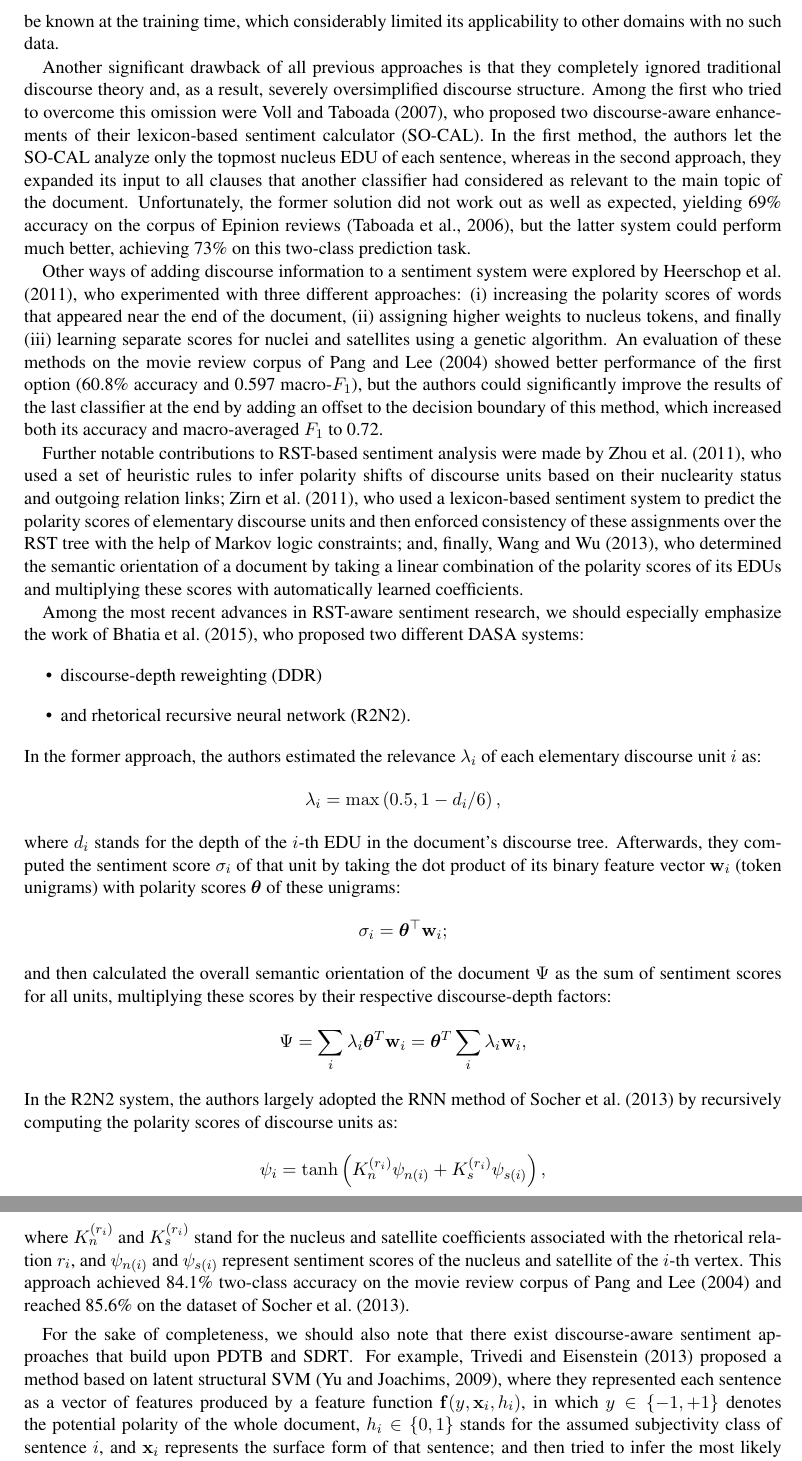
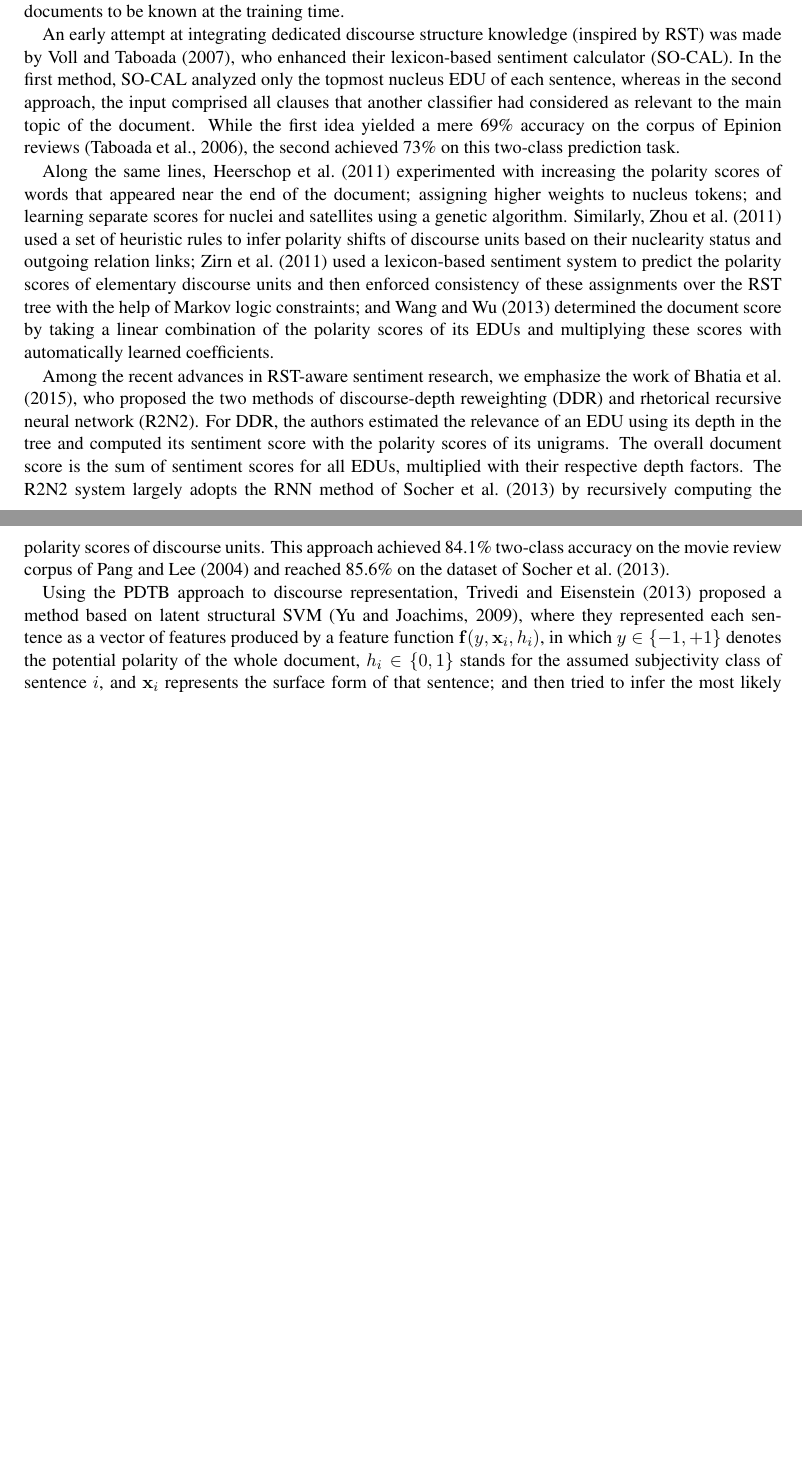
Before and after one commit to WladimirSidorenko/DASA, a LaTeX paper (paper/dasa.tex, which reads paper/related.tex): two parts of pages 3 and 4 of 7 before the commit and two parts of pages 2 and 3 of 5 after it, joined at a grey line, cut at the place of the change, the shorter picture padded with empty space. Compiled offline with pdfLaTeX.

Commit message:
gekuerzt

```diff
--- a/paper/related.tex
+++ b/paper/related.tex
@@ -33,2 +26 @@ elaboration notably increased its persuasiveness.
 
-\newcite{Pang:04} were also among the first who incorporated a
@@ -145,51 +130,39 @@ this system though was that its optimization required the gold labels
-of sentences and documents to be known at the training time, which
-considerably limited its applicability to other domains with no such
-data.
+this system, however, was that its optimization required the gold labels
+of sentences and documents to be known at the training time.
+%which
+%considerably limited its applicability to other domains with no such
+%data.
 
 %% A similar approach was also suggested by~\newcite{Sadamitsu:08}, who
 %% attained 82.74\% accuracy on predicting the polarity of customer
 %% reviews with the help of hidden conditional random fields.
 
-Another significant drawback of all previous approaches is that they
-completely ignored traditional discourse theory and, as a result,
-severely oversimplified discourse structure.  Among the first who
-tried to overcome this omission were \newcite{Voll:07}, who proposed two
-discourse-aware enhancements of their lexicon-based sentiment
-calculator (SO-CAL).  In the first method, the authors let the SO-CAL
-analyze only the topmost nucleus EDU of each sentence, whereas in the
-second approach, they expanded its input to all clauses that another
-classifier had considered as relevant to the main topic of the
-document.  Unfortunately, the former solution did not work out as well
-as expected, yielding 69\% accuracy on the corpus of Epinion
-reviews~\cite{Taboada:06}, but the latter system could perform much
-better, achieving 73\% on this two-class prediction task.
+An early attempt at integrating dedicated discourse structure
+knowledge (inspired by RST) was made by \newcite{Voll:07}, who enhanced
+their lexicon-based sentiment calculator (SO-CAL).  In the first
+method, SO-CAL analyzed only the topmost nucleus EDU of each sentence,
+whereas in the second approach, the input comprised all clauses
+that another classifier had considered as relevant to the main topic
+of the document.  While the first idea yielded a mere 69\% accuracy on
+the corpus of Epinion reviews~\cite{Taboada:06}, the second achieved
+73\% on this two-class prediction task.
 
-Other ways of adding discourse information to a sentiment system were
-explored by \newcite{Heerschop:11}, who experimented with three
-different approaches:
-\begin{inparaenum}[(i)]
-\item increasing the polarity scores of words that appeared near the
-  end of the document,
-\item assigning higher weights to nucleus tokens, and finally
-\item learning separate scores for nuclei and satellites using a
-  genetic algorithm.
-\end{inparaenum}
-An evaluation of these methods on the movie review corpus
-of~\newcite{Pang:04} showed better performance of the first option
-(60.8\% accuracy and 0.597 macro-\F), but the authors could
-significantly improve the results of the last classifier at the end by
-adding an offset to the decision boundary of this method, which
-increased both its accuracy and macro-averaged \F{} to 0.72.
-
-Further notable contributions to RST-based sentiment analysis were
-made by \newcite{Zhou:11}, who used a set of heuristic rules to infer
+Along the same lines, \newcite{Heerschop:11} experimented with increasing the polarity scores of words that appeared near the
+  end of the document; assigning higher weights to nucleus tokens; and  learning separate scores for nuclei and satellites using a genetic algorithm.
+%An evaluation of these methods on the movie review corpus
+%of~\newcite{Pang:04} showed better performance of the first option
+%(60.8\% accuracy and 0.597 macro-\F), but the authors could
+%significantly improve the results of the last classifier at the end by
+%adding an offset to the decision boundary of this method, which
+%increased both its accuracy and macro-averaged \F{} to 0.72.
+Similarly, \newcite{Zhou:11} used a set of heuristic rules to infer
 polarity shifts of discourse units based on their nuclearity status
-and outgoing relation links; \newcite{Zirn:11}, who used a lexicon-based
+and outgoing relation links; \newcite{Zirn:11} used a lexicon-based
 sentiment system to predict the polarity scores of elementary
 discourse units and then enforced consistency of these assignments
-over the RST tree with the help of Markov logic constraints; and,
-finally, \newcite{Wang:13}, who determined the semantic orientation of a
-document by taking a linear combination of the polarity scores of its
+over the RST tree with the help of Markov logic constraints; and
+\newcite{Wang:13} determined the
+document score by taking a linear combination of the polarity scores of its
 EDUs and multiplying these scores with automatically learned
 coefficients.
 
@@ -202,49 +175,45 @@ coefficients.
 %%   results on the TREC corpus \cite{Macdonald:09} than any
 %%   discourse-unaware baselines.
 
-Among the most recent advances in RST-aware sentiment research, we
-should especially emphasize the work of \newcite{Bhatia:15}, who
-proposed two different DASA systems:
-\begin{itemize}
-\item discourse-depth reweighting (DDR)
-\item and rhetorical recursive neural network (R2N2).
-\end{itemize}
-In the former approach, the authors estimated the relevance
-$\lambda_i$ of each elementary discourse unit $i$ as:
-\begin{equation*}
-  \lambda_i = \max\left(0.5, 1 - d_i/6\right),
-\end{equation*}
-where $d_i$ stands for the depth of the $i$-th EDU in the document's
-discourse tree.  Afterwards, they computed the sentiment score
-$\sigma_i$ of that unit by taking the dot product of its binary
-feature vector $\mathbf{w}_i$ (token unigrams) with polarity scores
-$\boldsymbol{\theta}$ of these unigrams:
-\begin{equation*}
-  \sigma_i = \boldsymbol{\theta}^{\top}\mathbf{w}_i;
-\end{equation*}
-and then calculated the overall semantic orientation of the
-document~$\Psi$ as the sum of sentiment scores for all units,
-multiplying these scores by their respective discourse-depth factors:
-\begin{equation*}
-  \Psi = \sum_i\lambda_i\boldsymbol{\theta}^T\mathbf{w}_i = \boldsymbol{\theta}^T\sum_i\lambda_i\mathbf{w}_i,
-\end{equation*}
-In the R2N2 system, the authors largely adopted the RNN method
+Among the recent advances in RST-aware sentiment research, we
+emphasize the work of \newcite{Bhatia:15}, who
+proposed the two methods of discourse-depth reweighting (DDR)
+ and rhetorical recursive neural network (R2N2).
+For DDR, the authors estimated the relevance of an EDU using its depth in the tree and computed its sentiment score with the polarity scores of its unigrams.
+%$\lambda_i$ of each elementary discourse unit $i$ as:
+%\begin{equation*}
+%  \lambda_i = \max\left(0.5, 1 - d_i/6\right),
+%\end{equation*}
+%where $d_i$ stands for the depth of the $i$-th EDU in the document's
+%discourse tree.  Afterwards, they computed the sentiment score
+%$\sigma_i$ of that unit by taking the dot product of its binary
+%feature vector $\mathbf{w}_i$ (token unigrams) with polarity scores
+%$\boldsymbol{\theta}$ of these unigrams:
+%\begin{equation*}
+%  \sigma_i = \boldsymbol{\theta}^{\top}\mathbf{w}_i;
+%\end{equation*}
+The overall
+document score is the sum of sentiment scores for all EDUs,
+multiplied with their respective depth factors.
+%\begin{equation*}
+%  \Psi = \sum_i\lambda_i\boldsymbol{\theta}^T\mathbf{w}_i = \boldsymbol{\theta}^T\%sum_i\lambda_i\mathbf{w}_i,
+%\end{equation*}
+The R2N2 system largely adopts the RNN method
 of~\newcite{Socher:13} by recursively computing the polarity scores of
-discourse units as:
-\begin{equation*}
-  \psi_i = \tanh\left(K_n^{(r_i)} \psi_{n(i)} + K_s^{(r_i)}\psi_{s(i)} \right),
-\end{equation*}
-where $K_n^{(r_i)}$ and $K_s^{(r_i)}$ stand for the nucleus and
-satellite coefficients associated with the rhetorical relation $r_i$,
-and $\psi_{n(i)}$ and $\psi_{s(i)}$ represent sentiment scores of the
-nucleus and satellite of the $i$-th vertex.  This approach achieved
+discourse units.
+%\begin{equation*}
+%  \psi_i = \tanh\left(K_n^{(r_i)} \psi_{n(i)} + K_s^{(r_i)}\psi_{s(i)} \right),
+%\end{equation*}
+%where $K_n^{(r_i)}$ and $K_s^{(r_i)}$ stand for the nucleus and
+%satellite coefficients associated with the rhetorical relation $r_i$,
+%and $\psi_{n(i)}$ and $\psi_{s(i)}$ represent sentiment scores of the
+%nucleus and satellite of the $i$-th vertex.
+This approach achieved
 84.1\% two-class accuracy on the movie review corpus
 of~\newcite{Pang:04} and reached 85.6\% on the dataset
 of~\newcite{Socher:13}.
 
-For the sake of completeness, we should also note that there exist
-discourse-aware sentiment approaches that build upon PDTB and SDRT\@.
-For example, \newcite{Trivedi:13} proposed a method based on latent
+Using the PDTB approach to discourse representation, \newcite{Trivedi:13} proposed a method based on latent
 structural SVM~\cite{Yu:09}, where they represented each sentence as a
 vector of features produced by a feature function $\mathbf{f}(y,
 \mathbf{x}_i, h_i)$, in which $y\in\{-1, +1\}$ denotes the potential
```
Also changed, not shown: paper/related.tex (145 more changed lines).
